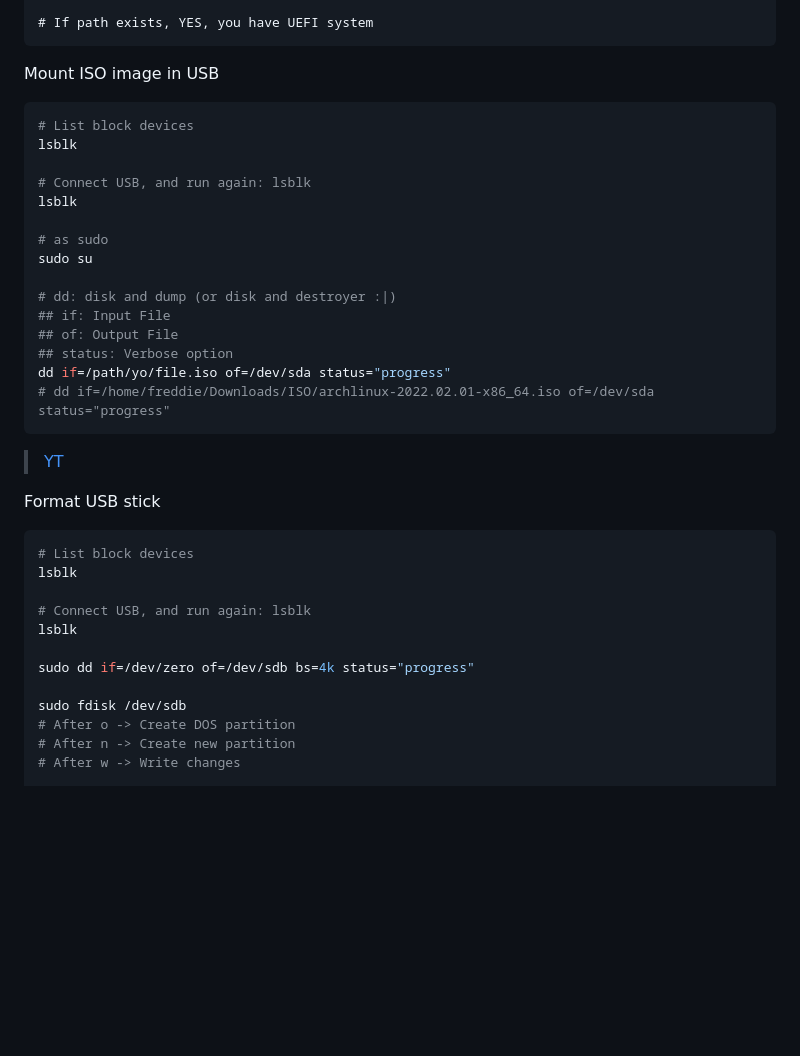
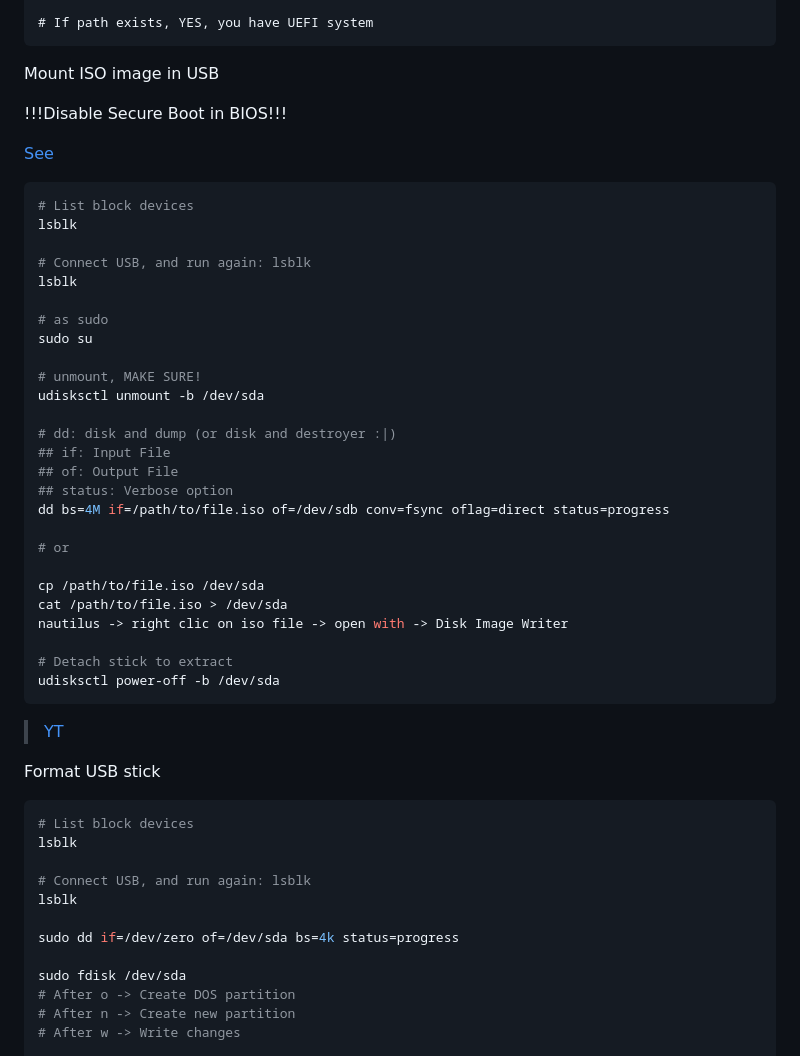
Before and after one commit to freddiegar/services, a Markdown page: wiki/HOWTO.md, the part around the change. Drawn GitHub-style; blank space fills up the shorter version.

Commit message:
Updated Wiki: booteable usb needs disable secure boot on BIOS!

````diff
--- a/wiki/HOWTO.md
+++ b/wiki/HOWTO.md
@@ -62,6 +62,10 @@ ls /sys/firmware/efi/efivars/
 
 Mount ISO image in USB
 
+!!!Disable Secure Boot in BIOS!!!
+
+[See](https://wiki.archlinux.org/title/USB_flash_installation_medium)
+
 ```bash
 # List block devices
 lsblk
@@ -72,12 +76,23 @@ lsblk
 # as sudo
 sudo su
 
+# unmount, MAKE SURE!
+udisksctl unmount -b /dev/sda
+
 # dd: disk and dump (or disk and destroyer :|)
 ## if: Input File
 ## of: Output File
 ## status: Verbose option
-dd if=/path/yo/file.iso of=/dev/sda status="progress"
-# dd if=/home/freddie/Downloads/ISO/archlinux-2022.02.01-x86_64.iso of=/dev/sda status="progress"
+dd bs=4M if=/path/to/file.iso of=/dev/sdb conv=fsync oflag=direct status=progress
+
+# or
+
+cp /path/to/file.iso /dev/sda
+cat /path/to/file.iso > /dev/sda
+nautilus -> right clic on iso file -> open with -> Disk Image Writer
+
+# Detach stick to extract
+udisksctl power-off -b /dev/sda
 ```
 > [YT](https://www.youtube.com/watch?v=4PBqpX0_UOc)
 
@@ -90,9 +105,9 @@ lsblk
 # Connect USB, and run again: lsblk
 lsblk
 
-sudo dd if=/dev/zero of=/dev/sdb bs=4k status="progress"
+sudo dd if=/dev/zero of=/dev/sda bs=4k status=progress
 
-sudo fdisk /dev/sdb
+sudo fdisk /dev/sda
 # After o -> Create DOS partition
 # After n -> Create new partition
 # After w -> Write changes
````
